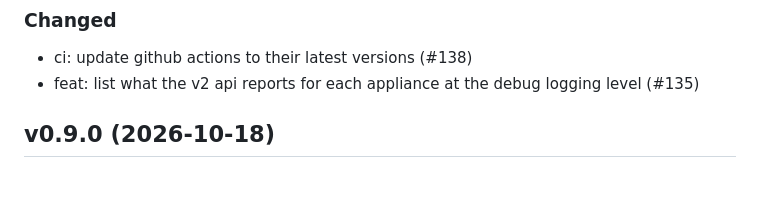
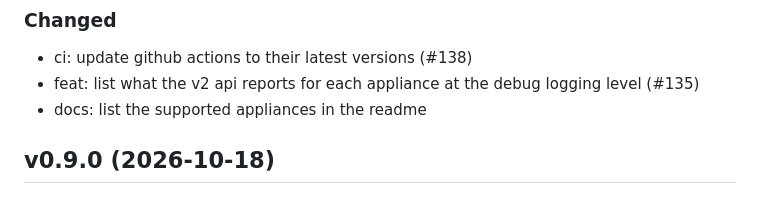
Before and after one commit to homebridge-plugins/homebridge-smarthq, a Markdown page: CHANGELOG.md, the part around the change. Rendered like a GitHub page.

```diff
--- a/CHANGELOG.md
+++ b/CHANGELOG.md
@@ -8,6 +8,7 @@ All notable changes to this project will be documented in this file. This projec
 
 - ci: update github actions to their latest versions (#138)
 - feat: list what the v2 api reports for each appliance at the debug logging level (#135)
+- docs: list the supported appliances in the readme
 
 ## v0.9.0 (2026-10-18)
 
```
Also changed, not shown: README.md (+19 -0 lines).
